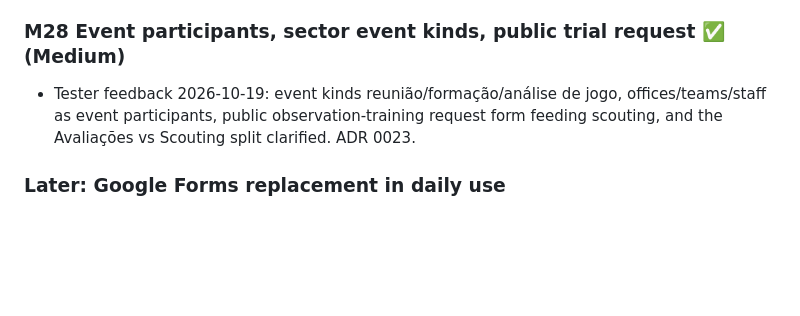
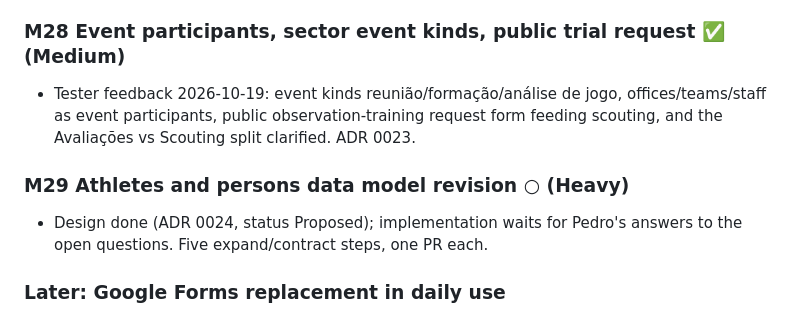
Before and after one commit to utterlymilked/RSP-Companion, a Markdown page: docs/ROADMAP.md, the part around the change. GitHub-like rendering; blank space fills up the shorter version.

Commit message:
docs: propose athletes and persons data model revision (ADR 0024) (#82)
Claude-Session: https://claude.ai/code/session_01ED4oguVwWmDsq5dnqwbP6w

Co-authored-by: Claude <noreply@anthropic.com>

```diff
--- a/docs/ROADMAP.md
+++ b/docs/ROADMAP.md
@@ -394,6 +394,10 @@ Order follows the reservations-first priority. Details in REQUIREMENTS.md "Answe
   event participants, public observation-training request form feeding scouting, and the
   Avaliações vs Scouting split clarified. ADR 0023.
 
+### M29 Athletes and persons data model revision ○ (Heavy)
+- Design done (ADR 0024, status Proposed); implementation waits for Pedro's answers to the
+  open questions. Five expand/contract steps, one PR each.
+
 ### Later: Google Forms replacement in daily use
 - Incident form fields (suggestion type,
   context, reporter role), staff intent and trainee evaluations, document acknowledgements.
```
Also changed, not shown: docs/adr/0024-athletes-and-persons-data-model.md (added, +235 -0 lines).
